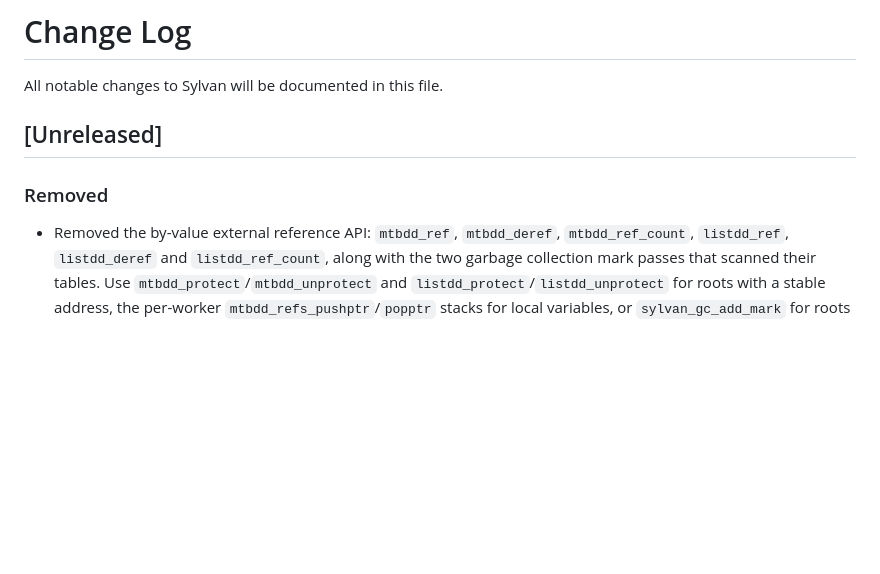
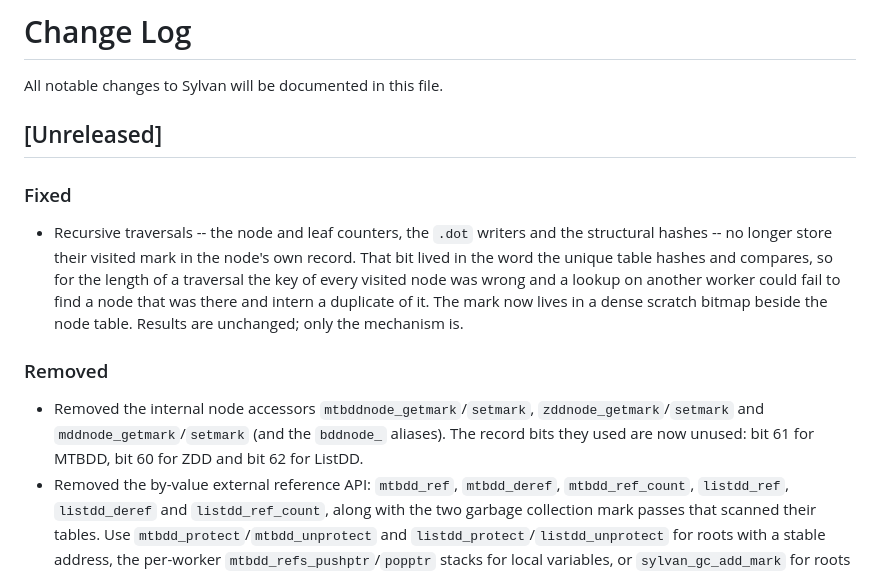
Before and after one commit to trolando/sylvan, a Markdown page: CHANGELOG.md, the part around the change. Drawn GitHub-style; blank space fills up the shorter version.

Commit message:
Note the traversal mark change in the changelog

```diff
--- a/CHANGELOG.md
+++ b/CHANGELOG.md
@@ -3,7 +3,20 @@ All notable changes to Sylvan will be documented in this file.
 
 ## [Unreleased]
 
+### Fixed
+- Recursive traversals -- the node and leaf counters, the `.dot` writers and
+  the structural hashes -- no longer store their visited mark in the node's own
+  record. That bit lived in the word the unique table hashes and compares, so
+  for the length of a traversal the key of every visited node was wrong and a
+  lookup on another worker could fail to find a node that was there and intern
+  a duplicate of it. The mark now lives in a dense scratch bitmap beside the
+  node table. Results are unchanged; only the mechanism is.
+
 ### Removed
+- Removed the internal node accessors `mtbddnode_getmark`/`setmark`,
+  `zddnode_getmark`/`setmark` and `mddnode_getmark`/`setmark` (and the
+  `bddnode_` aliases). The record bits they used are now unused: bit 61 for
+  MTBDD, bit 60 for ZDD and bit 62 for ListDD.
 - Removed the by-value external reference API: `mtbdd_ref`, `mtbdd_deref`,
   `mtbdd_ref_count`, `listdd_ref`, `listdd_deref` and `listdd_ref_count`, along
   with the two garbage collection mark passes that scanned their tables. Use
```
